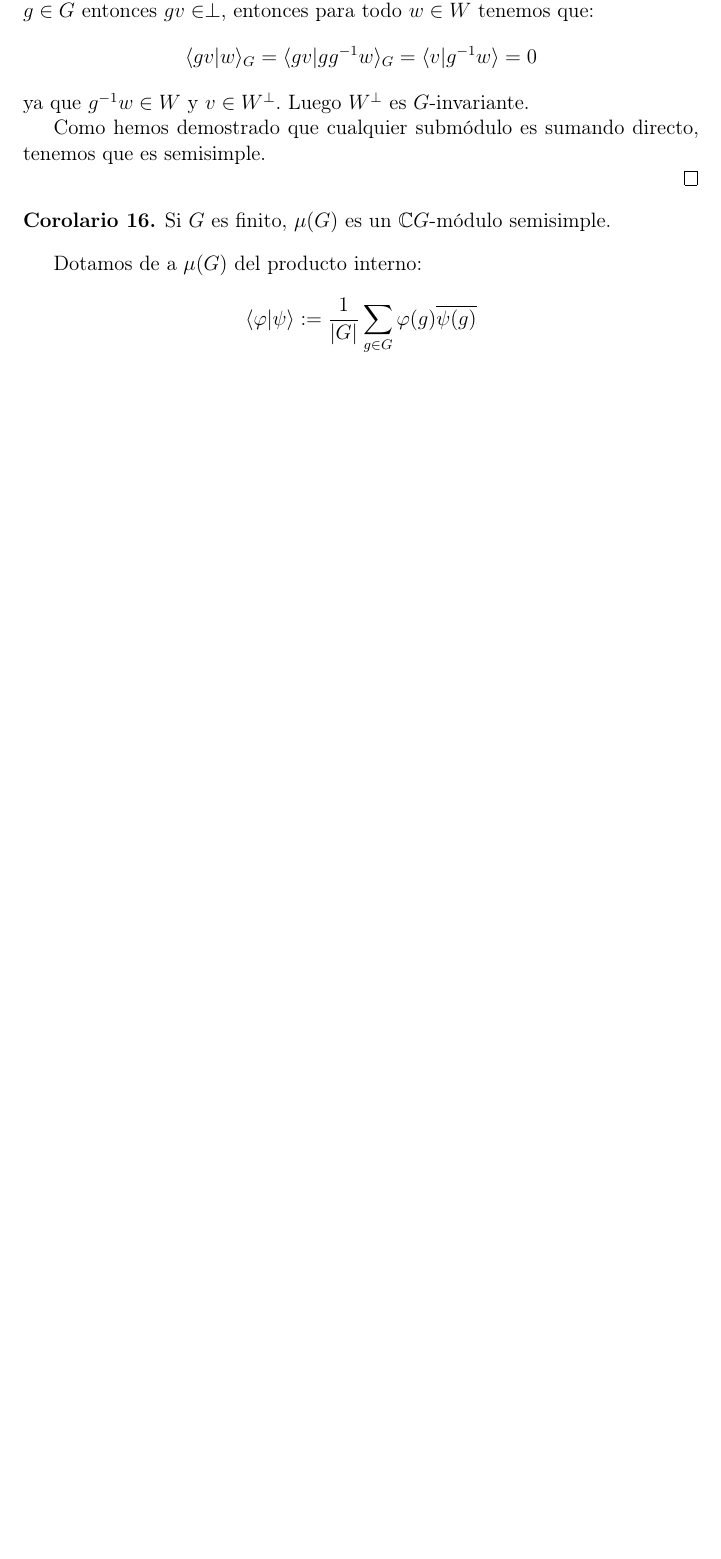
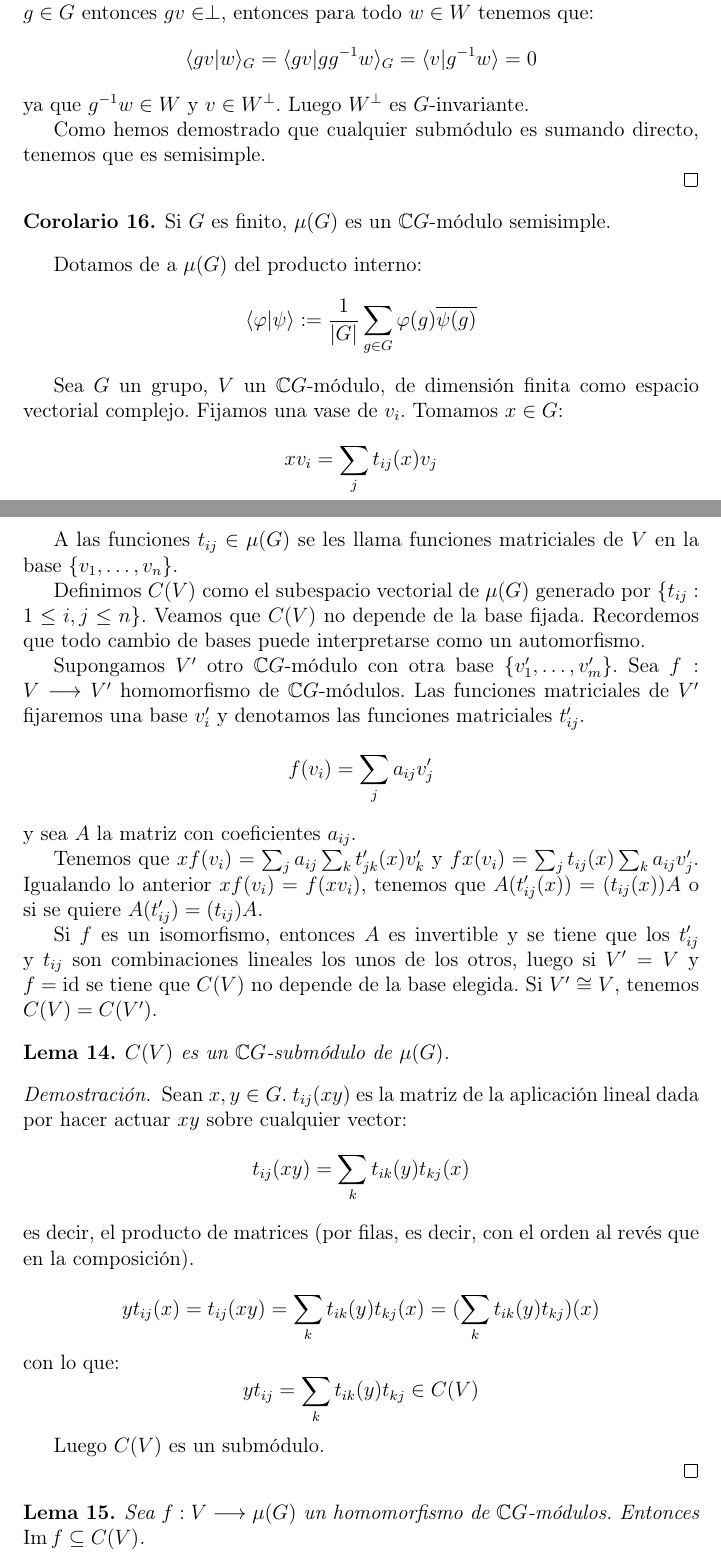
Before and after one commit to jadelarosac/Algebra_Moderna, a LaTeX document (Apuntes.tex, which reads 50_Aplicaciones.tex): part of page 71 of 71 before the commit and two parts of pages 71 and 72 of 73 after it, the two joined at a grey line, cut so that both start at the same text, the shorter picture padded with empty space. Compiled offline with pdfLaTeX.

Commit message:
Tengo sueño

```diff
--- /dev/null
+++ b/50_Aplicaciones.tex
@@ -0,0 +1,68 @@
+
+Sea \(G\) un grupo, \(V\) un \(\C G\)-módulo, de dimensión finita
+como espacio vectorial complejo. Fijamos una vase de \(v_i\).
+Tomamos \(x\in G\):
+\[
+  xv_i=\sum_j t_{ij}(x)v_j
+\]
+
+A las funciones \(t_{ij}\in\mu(G)\) se les llama funciones
+matriciales de \(V\) en la base \(\{v_1,\ldots,v_n\}\).
+
+Definimos \(C(V)\) como el subespacio vectorial de \(\mu(G)\) generado por
+\(\{t_{ij}:1\le i,j\le n\}\).
+Veamos que \(C(V)\) no depende de la base fijada. Recordemos que todo
+cambio de bases puede interpretarse como un automorfismo.
+
+Supongamos \(V'\) otro \(\C G\)-módulo con otra base \(\{v_1',\ldots,v_m'\}\).
+Sea \(f:V\longrightarrow V'\) homomorfismo de \(\C G\)-módulos. Las funciones
+matriciales de \(V'\) fijaremos una base \(v_i'\) y denotamos las funciones
+matriciales \(t_{ij}'\).
+\[
+  f(v_i)=\sum_j a_{ij}v_j'
+\]
+y sea \(A\) la matriz con coeficientes \(a_{ij}\).
+
+Tenemos que \(xf(v_i)=\sum_j a_{ij}\sum_k t_{jk}'(x) v_k'\)
+y \(fx(v_i)=\sum_j t_{ij}(x)\sum_k a_{ij}v_j'\). Igualando lo anterior
+\(xf(v_i)=f(xv_i)\), tenemos que \(A(t_{ij}'(x))=(t_{ij}(x))A\) o
+si se quiere \(A(t_{ij}')=(t_{ij})A\).
+
+Si \(f\) es un isomorfismo, entonces \(A\) es invertible y
+se tiene que los \(t_{ij}'\) y \(t_{ij}\) son combinaciones lineales los
+unos de los otros, luego si \(V'=V\) y \(f=\id\) se tiene que \(C(V)\) no
+depende de la base elegida. Si \(V'\cong V\), tenemos \(C(V)=C(V')\).
+
+\begin{lema}
+  \(C(V)\) es un \(\C G\)-submódulo de \(\mu(G)\).
+\end{lema}
+\begin{proof}
+  Sean \(x,y\in G\).
+  \(
+    t_{ij}(xy)
+  \)
+  es la matriz de la aplicación lineal dada por hacer actuar
+  \(xy\) sobre cualquier vector:
+  \[
+    t_{ij}(xy)=\sum_k t_{ik}(y)t_{kj}(x)
+  \]
+  es decir, el producto de matrices (por filas, es decir, con el orden
+  al revés que en la composición).
+
+  \[
+    yt_{ij}(x)=t_{ij}(xy)=\sum_k t_{ik}(y)t_{kj}(x)=
+    (\sum_k t_{ik}(y)t_{kj})(x)
+  \]
+  con lo que:
+  \[
+    yt_{ij}=\sum_k t_{ik}(y)t_{kj}\in C(V)
+  \]
+
+  Luego \(C(V)\) es un submódulo.
+
+\end{proof}
+
+\begin{lema}
+  Sea \(f:V\longrightarrow\mu(G)\) un homomorfismo de \(\C G\)-módulos.
+  Entonces \(\Im f\subseteq C(V)\).
+\end{lema}
```
Also changed, not shown: 35_Presentaciones.tex (+1 -1 lines), Apuntes.tex (+1 -0 lines), Apuntes.pdf, 50_Aplicaciones.tex (41 more changed lines).
